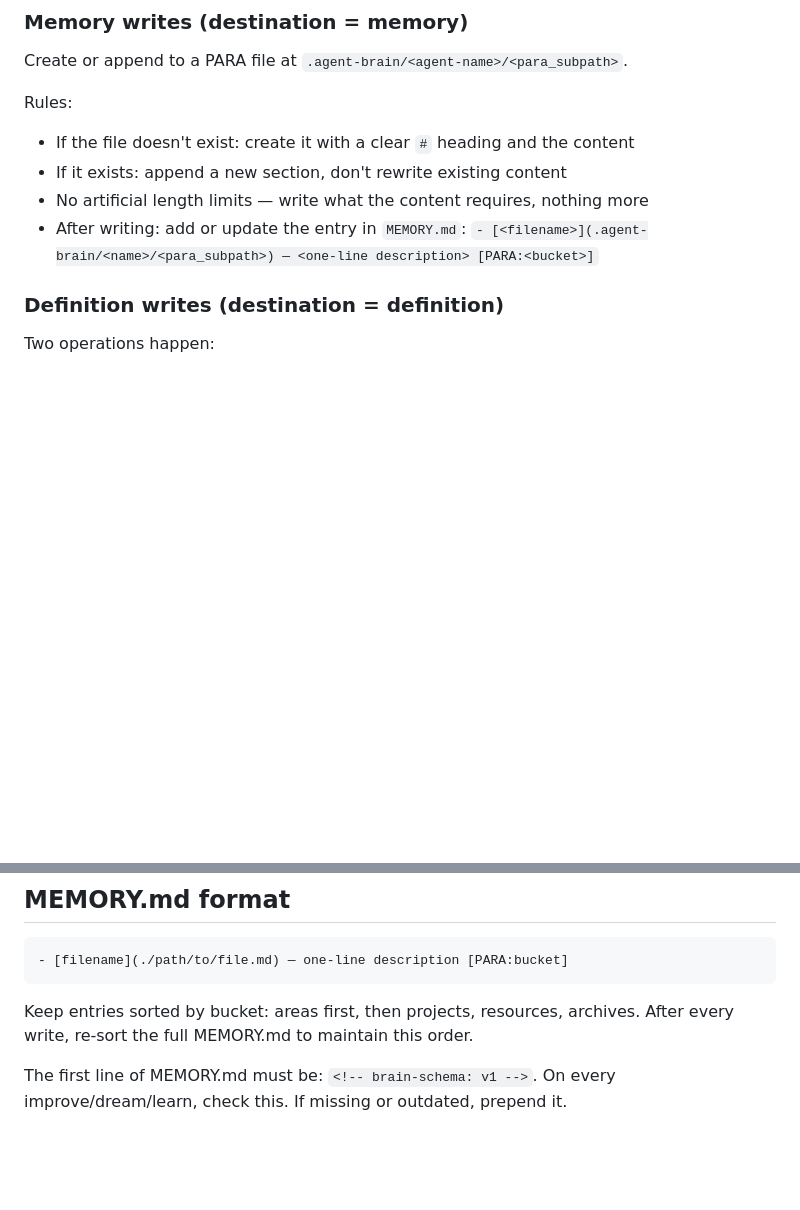
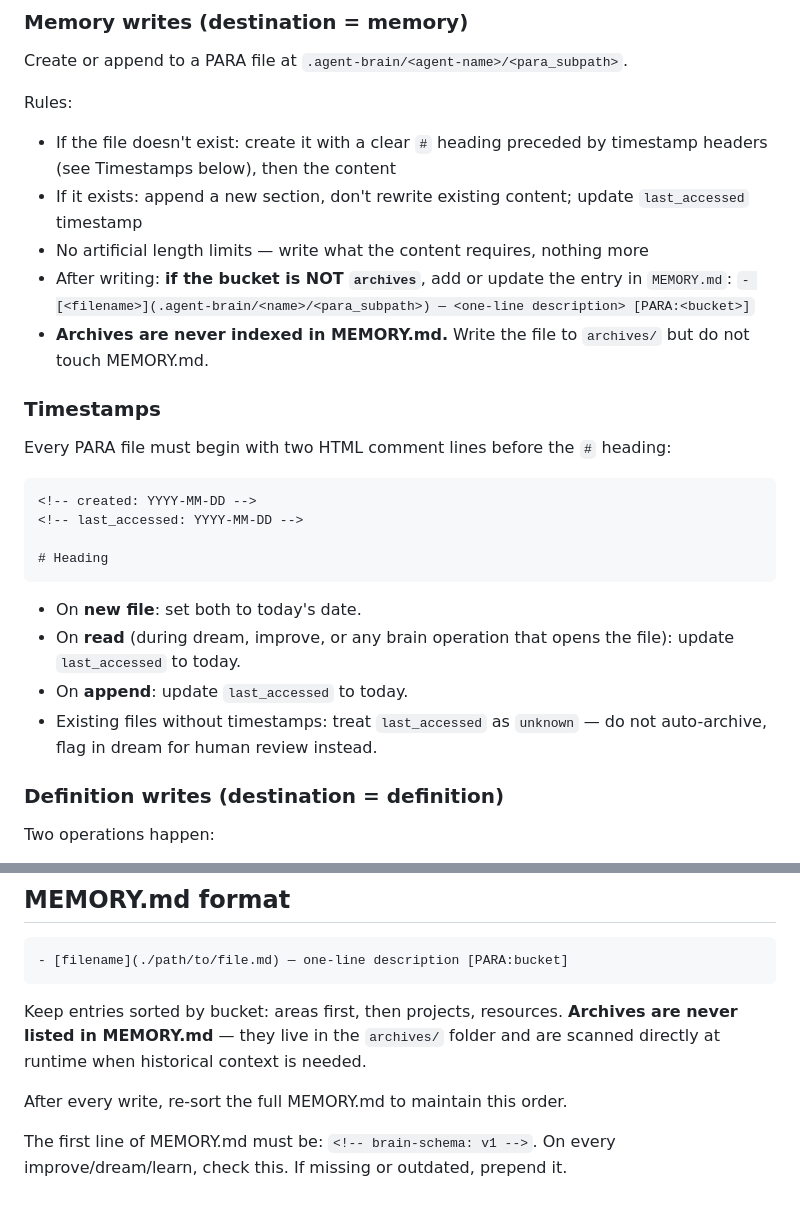
Before and after one commit to renenel/agent-brain, a Markdown page: skills/agent-brain/editor.md, 2 parts joined by grey strips. GitHub-like rendering; blank space fills up the shorter version.

````diff
--- a/skills/agent-brain/editor.md
+++ b/skills/agent-brain/editor.md
@@ -119,11 +119,28 @@ When inserting definition references, use `$BRAIN/<para_subpath>` notation. When
 Create or append to a PARA file at `.agent-brain/<agent-name>/<para_subpath>`.
 
 Rules:
-- If the file doesn't exist: create it with a clear `#` heading and the content
-- If it exists: append a new section, don't rewrite existing content
+- If the file doesn't exist: create it with a clear `#` heading preceded by timestamp headers (see Timestamps below), then the content
+- If it exists: append a new section, don't rewrite existing content; update `last_accessed` timestamp
 - No artificial length limits — write what the content requires, nothing more
-- After writing: add or update the entry in `MEMORY.md`:
+- After writing: **if the bucket is NOT `archives`**, add or update the entry in `MEMORY.md`:
   `- [<filename>](.agent-brain/<name>/<para_subpath>) — <one-line description> [PARA:<bucket>]`
+- **Archives are never indexed in MEMORY.md.** Write the file to `archives/` but do not touch MEMORY.md.
+
+### Timestamps
+
+Every PARA file must begin with two HTML comment lines before the `#` heading:
+
+```markdown
+<!-- created: YYYY-MM-DD -->
+<!-- last_accessed: YYYY-MM-DD -->
+
+# Heading
+```
+
+- On **new file**: set both to today's date.
+- On **read** (during dream, improve, or any brain operation that opens the file): update `last_accessed` to today.
+- On **append**: update `last_accessed` to today.
+- Existing files without timestamps: treat `last_accessed` as `unknown` — do not auto-archive, flag in dream for human review instead.
 
 ### Definition writes (destination = definition)
 
@@ -201,6 +218,8 @@ Insert references in the most semantically relevant section. If the content does
 - [filename](./path/to/file.md) — one-line description [PARA:bucket]
 ```
 
-Keep entries sorted by bucket: areas first, then projects, resources, archives. After every write, re-sort the full MEMORY.md to maintain this order.
+Keep entries sorted by bucket: areas first, then projects, resources. **Archives are never listed in MEMORY.md** — they live in the `archives/` folder and are scanned directly at runtime when historical context is needed.
+
+After every write, re-sort the full MEMORY.md to maintain this order.
 
 The first line of MEMORY.md must be: `<!-- brain-schema: v1 -->`. On every improve/dream/learn, check this. If missing or outdated, prepend it.
````
Also changed, not shown: skills/agent-brain/SKILL.md (+13 -4 lines).
